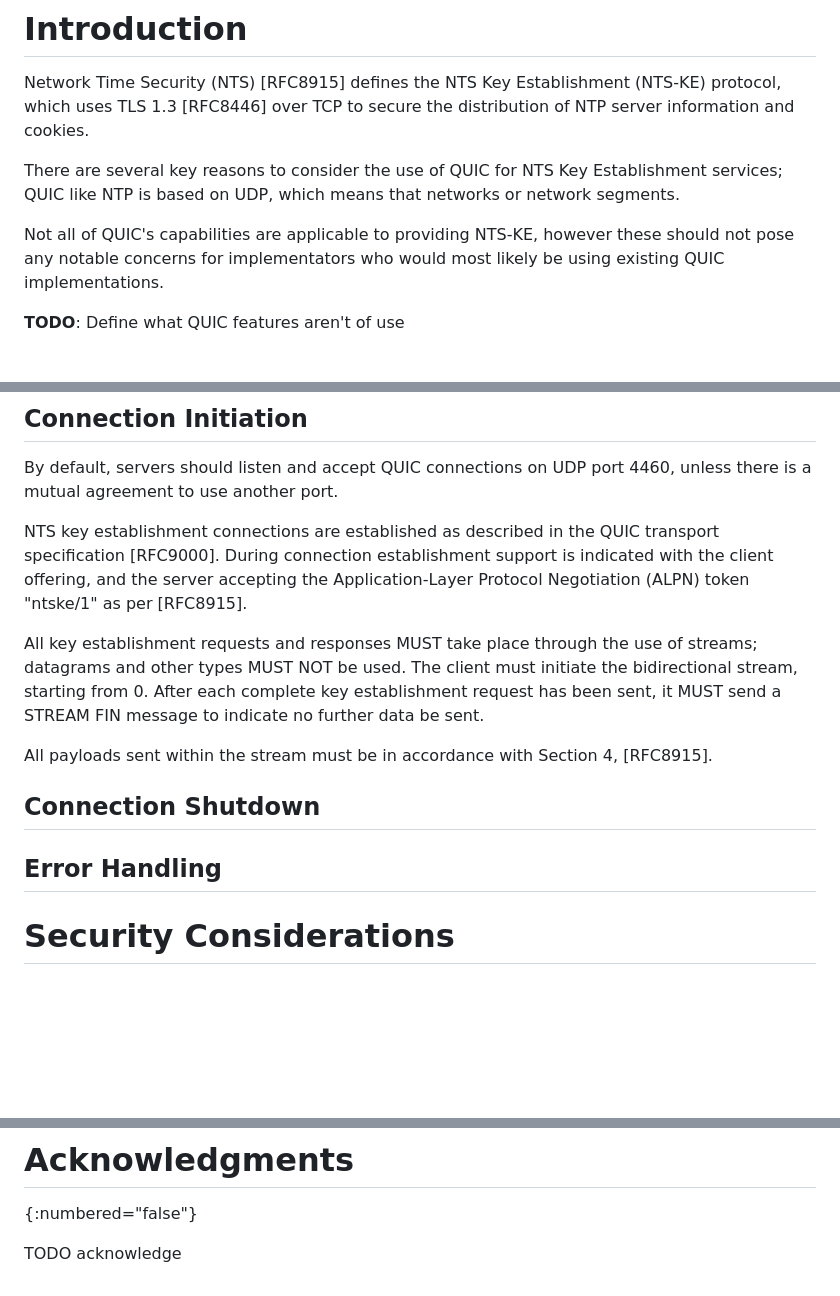
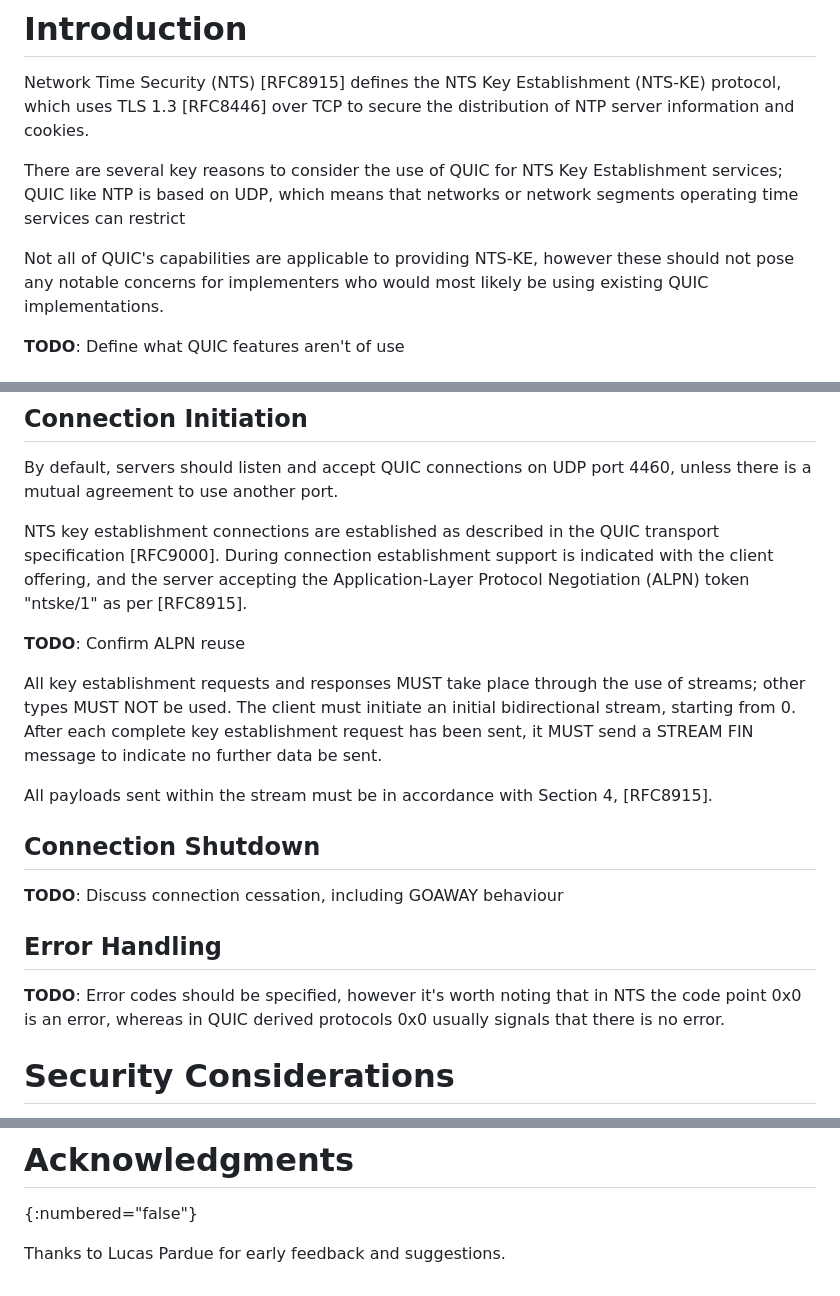
Before and after one commit to signalsforgranted/draft-grant-ntp-ntq, a Markdown page: draft-grant-ntp-ntq.md, 3 parts joined by grey strips. Drawn GitHub-style; blank space fills up the shorter version.

Commit message:
After some feedback...

```diff
--- a/draft-grant-ntp-ntq.md
+++ b/draft-grant-ntp-ntq.md
@@ -45,9 +45,9 @@ This document describes the use of the Network Time Security protocol over QUIC.
 
 Network Time Security (NTS) [RFC8915] defines the NTS Key Establishment (NTS-KE) protocol, which uses TLS 1.3 [RFC8446] over TCP to secure the distribution of NTP server information and cookies.
 
-There are several key reasons to consider the use of QUIC for NTS Key Establishment services; QUIC like NTP is based on UDP, which means that networks or network segments.
+There are several key reasons to consider the use of QUIC for NTS Key Establishment services; QUIC like NTP is based on UDP, which means that networks or network segments operating time services can restrict
 
-Not all of QUIC's capabilities are applicable to providing NTS-KE, however these should not pose any notable concerns for implementators who would most likely be using existing QUIC implementations.
+Not all of QUIC's capabilities are applicable to providing NTS-KE, however these should not pose any notable concerns for implementers who would most likely be using existing QUIC implementations.
 
 **TODO**: Define what QUIC features aren't of use
 
@@ -63,13 +63,19 @@ By default, servers should listen and accept QUIC connections on UDP port 4460,
 
 NTS key establishment connections are established as described in the QUIC transport specification [RFC9000]. During connection establishment support is indicated with the client offering, and the server accepting the Application-Layer Protocol Negotiation (ALPN) token "ntske/1" as per [RFC8915].
 
-All key establishment requests and responses MUST take place through the use of streams; datagrams and other types MUST NOT be used. The client must initiate the bidirectional stream, starting from 0. After each complete key establishment request has been sent, it MUST send a STREAM FIN message to indicate no further data be sent.
+**TODO**: Confirm ALPN reuse
+
+All key establishment requests and responses MUST take place through the use of streams; other types MUST NOT be used. The client must initiate an initial bidirectional stream, starting from 0. After each complete key establishment request has been sent, it MUST send a STREAM FIN message to indicate no further data be sent.
 
 All payloads sent within the stream must be in accordance with Section 4, [RFC8915].
 
 ## Connection Shutdown
 
+**TODO**: Discuss connection cessation, including GOAWAY behaviour
+
 ## Error Handling
+
+**TODO**: Error codes should be specified, however it's worth noting that in NTS the code point 0x0 is an error, whereas in QUIC derived protocols 0x0 usually signals that there is no error.
 
 # Security Considerations
 
@@ -110,4 +116,4 @@ IANA is requested to allocate the following entry in the Service Name and Transp
 # Acknowledgments
 {:numbered="false"}
 
-TODO acknowledge
+Thanks to Lucas Pardue for early feedback and suggestions.
```
